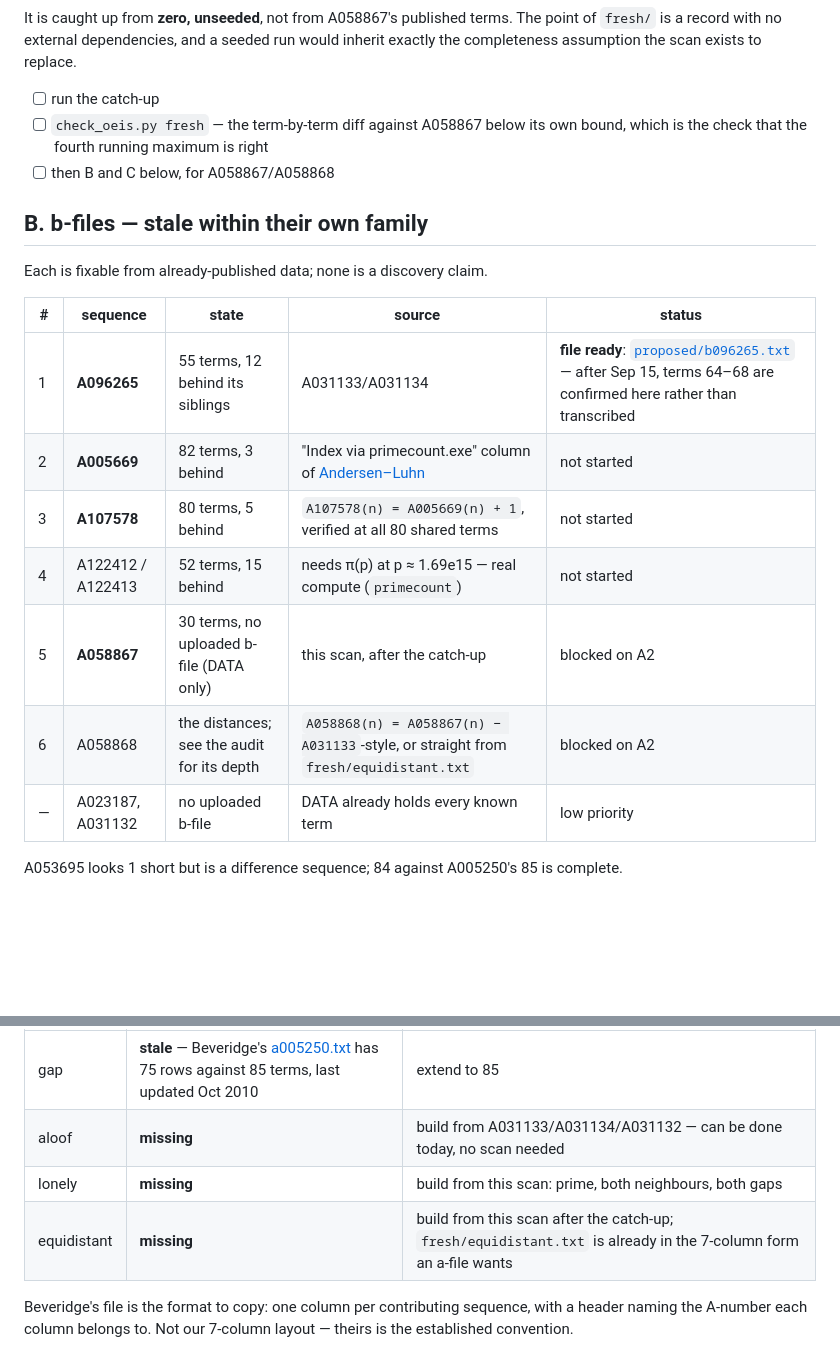
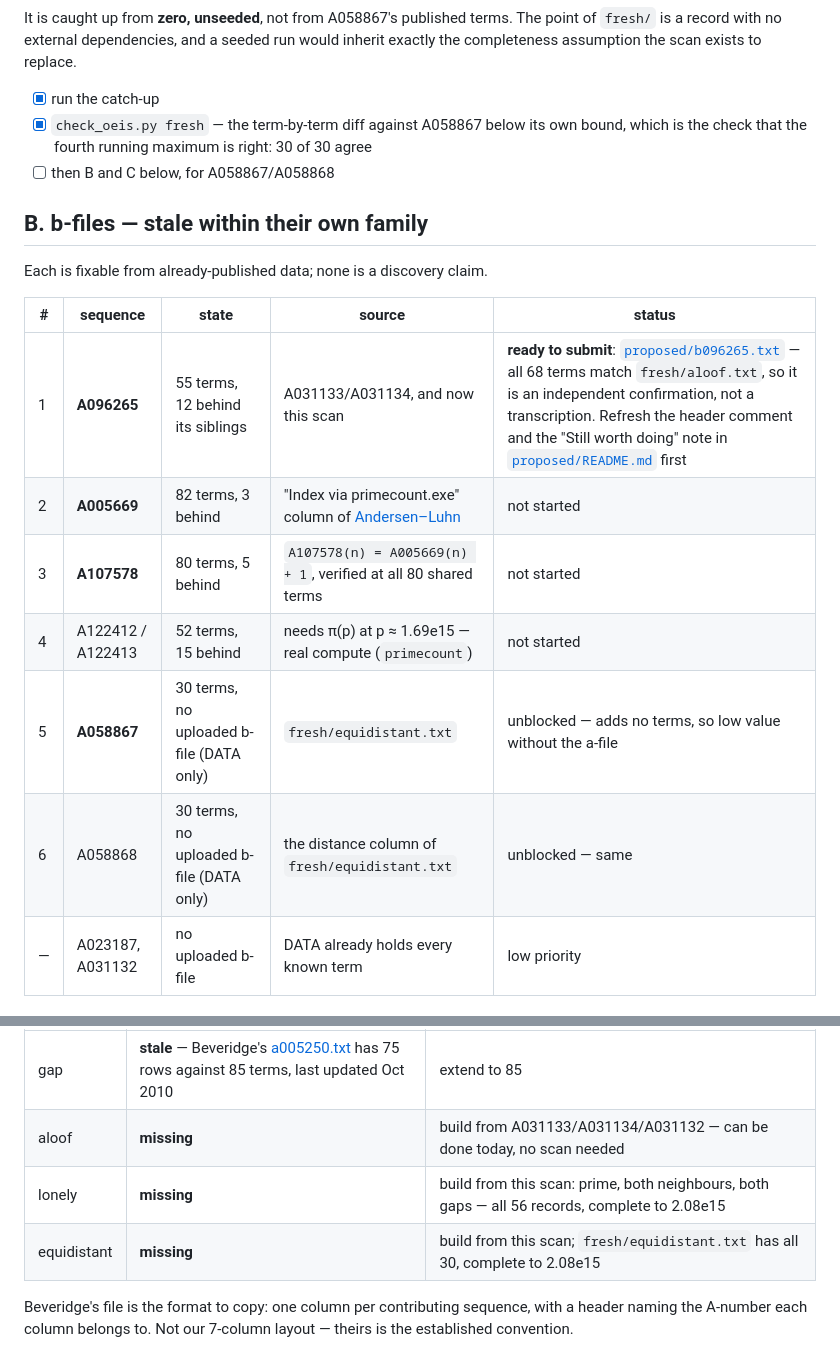
Before and after one commit to mckoss/prime-scanner, a Markdown page: oeis/TODO.md, 2 parts joined by grey strips. GitHub-like rendering; blank space fills up the shorter version.

```diff
--- a/oeis/TODO.md
+++ b/oeis/TODO.md
@@ -102,9 +138,10 @@ The point of `fresh/` is a record with no external dependencies, and a seeded
 run would inherit exactly the completeness assumption the scan exists to
 replace.
 
-- [ ] run the catch-up
-- [ ] `check_oeis.py fresh` — the term-by-term diff against A058867 below its
-      own bound, which is the check that the fourth running maximum is right
+- [x] run the catch-up
+- [x] `check_oeis.py fresh` — the term-by-term diff against A058867 below its
+      own bound, which is the check that the fourth running maximum is right:
+      30 of 30 agree
 - [ ] then B and C below, for A058867/A058868
 
 ## B. b-files — stale within their own family
@@ -113,12 +150,12 @@ Each is fixable from already-published data; none is a discovery claim.
 
 | # | sequence | state | source | status |
 |---|----------|-------|--------|--------|
-| 1 | **A096265** | 55 terms, 12 behind its siblings | A031133/A031134 | **file ready**: [`proposed/b096265.txt`](proposed/b096265.txt) — after Sep 15, terms 64–68 are confirmed here rather than transcribed |
+| 1 | **A096265** | 55 terms, 12 behind its siblings | A031133/A031134, and now this scan | **ready to submit**: [`proposed/b096265.txt`](proposed/b096265.txt) — all 68 terms match `fresh/aloof.txt`, so it is an independent confirmation, not a transcription. Refresh the header comment and the "Still worth doing" note in [`proposed/README.md`](proposed/README.md) first |
 | 2 | **A005669** | 82 terms, 3 behind | "Index via primecount.exe" column of [Andersen–Luhn](https://www.pzktupel.de/RecordGaps/risinggap.php) | not started |
 | 3 | **A107578** | 80 terms, 5 behind | `A107578(n) = A005669(n) + 1`, verified at all 80 shared terms | not started |
 | 4 | A122412 / A122413 | 52 terms, 15 behind | needs π(p) at p ≈ 1.69e15 — real compute (`primecount`) | not started |
-| 5 | **A058867** | 30 terms, no uploaded b-file (DATA only) | this scan, after the catch-up | blocked on A2 |
-| 6 | A058868 | the distances; see the audit for its depth | `A058868(n) = A058867(n) − A031133`-style, or straight from `fresh/equidistant.txt` | blocked on A2 |
+| 5 | **A058867** | 30 terms, no uploaded b-file (DATA only) | `fresh/equidistant.txt` | unblocked — adds no terms, so low value without the a-file |
+| 6 | A058868 | 30 terms, no uploaded b-file (DATA only) | the distance column of `fresh/equidistant.txt` | unblocked — same |
 | — | A023187, A031132 | no uploaded b-file | DATA already holds every known term | low priority |
 
 A053695 looks 1 short but is a difference sequence; 84 against A005250's 85 is
@@ -134,8 +171,8 @@ free-form and is where they belong.
 |--------|-------|--------|
 | gap | **stale** — Beveridge's [a005250.txt](https://oeis.org/A005250/a005250.txt) has 75 rows against 85 terms, last updated Oct 2010 | extend to 85 |
 | aloof | **missing** | build from A031133/A031134/A031132 — can be done today, no scan needed |
-| lonely | **missing** | build from this scan: prime, both neighbours, both gaps |
-| equidistant | **missing** | build from this scan after the catch-up; `fresh/equidistant.txt` is already in the 7-column form an a-file wants |
+| lonely | **missing** | build from this scan: prime, both neighbours, both gaps — all 56 records, complete to 2.08e15 |
+| equidistant | **missing** | build from this scan; `fresh/equidistant.txt` has all 30, complete to 2.08e15 |
 
 Beveridge's file is the format to copy: one column per contributing sequence,
 with a header naming the A-number each column belongs to. Not our 7-column
```
Also changed, not shown: other parts of oeis/TODO.md (+52 -16 lines).
